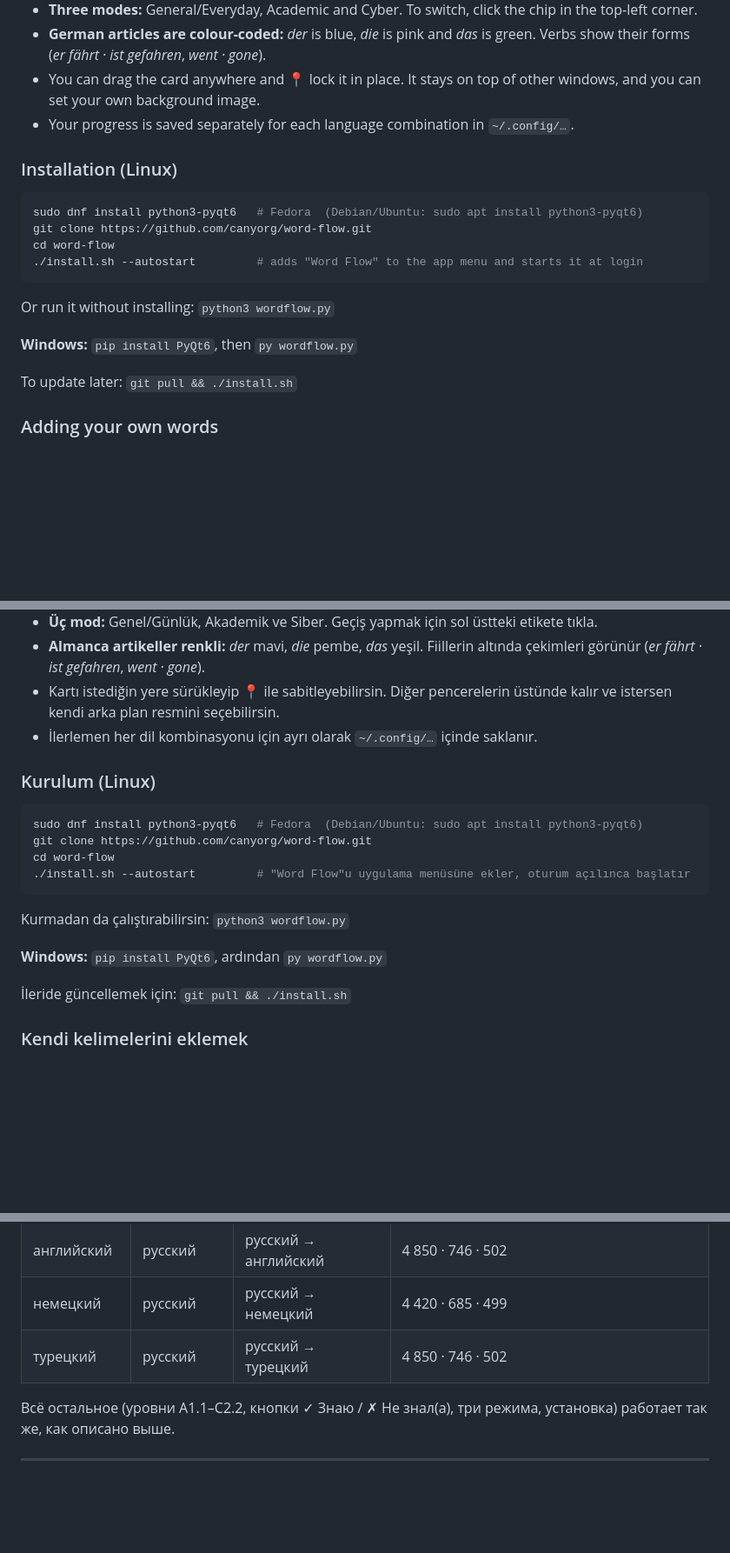
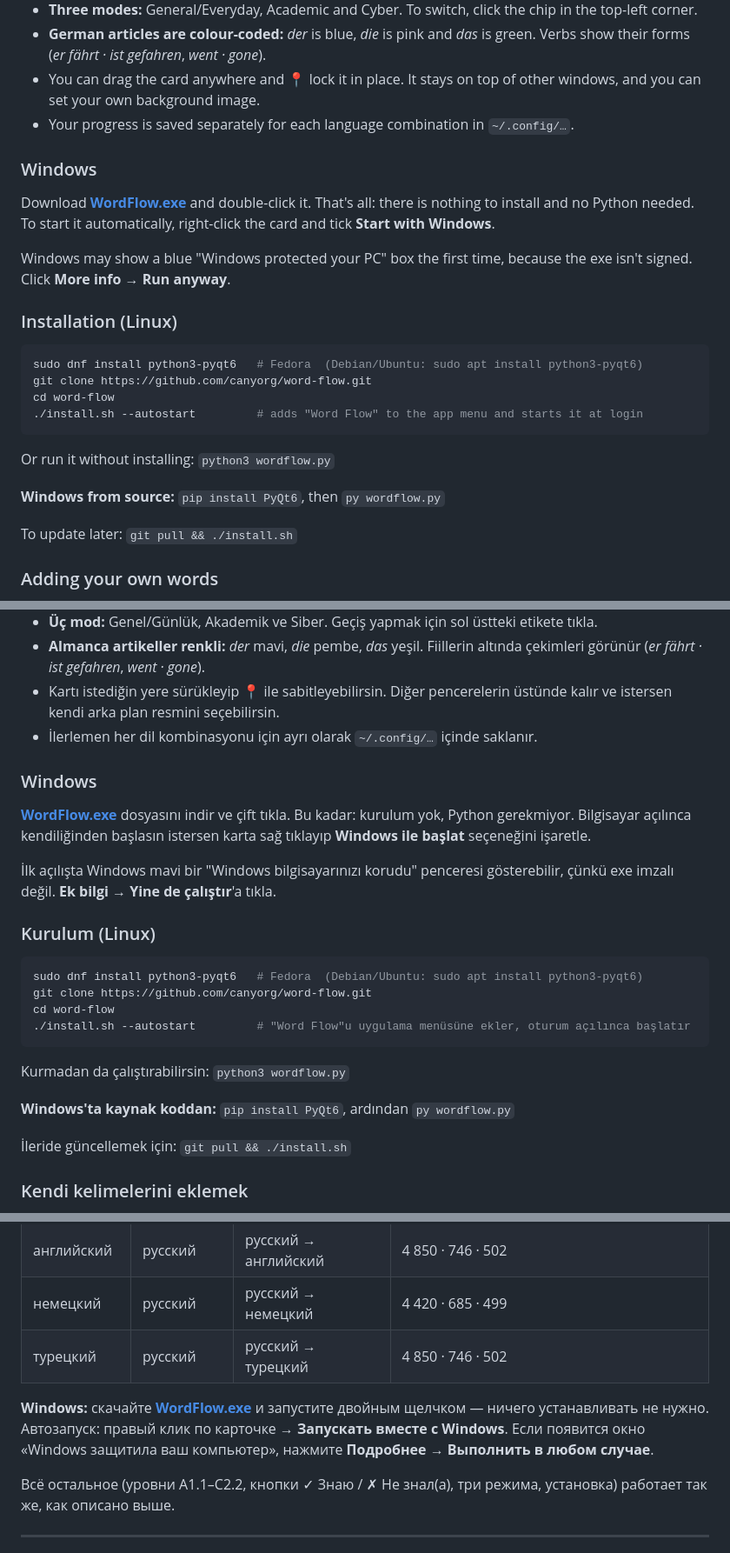
Before and after one commit to canyorg/word-flow, a Markdown page: README.md, 3 parts joined by grey strips. Shown at 87% size. Drawn GitHub-style; blank space fills up the shorter version.

````diff
--- a/README.md
+++ b/README.md
@@ -48,6 +48,11 @@ Word Flow is a single app for English, German, Turkish and Russian. On first sta
 - You can drag the card anywhere and 📍 lock it in place. It stays on top of other windows, and you can set your own background image.
 - Your progress is saved separately for each language combination in `~/.config/…`.
 
+### Windows
+Download **[WordFlow.exe](https://github.com/canyorg/word-flow/releases/latest/download/WordFlow.exe)** and double-click it. That's all: there is nothing to install and no Python needed. To start it automatically, right-click the card and tick **Start with Windows**.
+
+Windows may show a blue "Windows protected your PC" box the first time, because the exe isn't signed. Click **More info → Run anyway**.
+
 ### Installation (Linux)
 ```bash
 sudo dnf install python3-pyqt6   # Fedora  (Debian/Ubuntu: sudo apt install python3-pyqt6)
@@ -57,7 +62,7 @@ cd word-flow
 ```
 Or run it without installing: `python3 wordflow.py`
 
-**Windows:** `pip install PyQt6`, then `py wordflow.py`
+**Windows from source:** `pip install PyQt6`, then `py wordflow.py`
 
 To update later: `git pull && ./install.sh`
 
@@ -115,6 +120,11 @@ Word Flow İngilizce, Almanca, Türkçe ve Rusça için tek bir uygulama. İlk a
 - Kartı istediğin yere sürükleyip 📍 ile sabitleyebilirsin. Diğer pencerelerin üstünde kalır ve istersen kendi arka plan resmini seçebilirsin.
 - İlerlemen her dil kombinasyonu için ayrı olarak `~/.config/…` içinde saklanır.
 
+### Windows
+**[WordFlow.exe](https://github.com/canyorg/word-flow/releases/latest/download/WordFlow.exe)** dosyasını indir ve çift tıkla. Bu kadar: kurulum yok, Python gerekmiyor. Bilgisayar açılınca kendiliğinden başlasın istersen karta sağ tıklayıp **Windows ile başlat** seçeneğini işaretle.
+
+İlk açılışta Windows mavi bir "Windows bilgisayarınızı korudu" penceresi gösterebilir, çünkü exe imzalı değil. **Ek bilgi → Yine de çalıştır**'a tıkla.
+
 ### Kurulum (Linux)
 ```bash
 sudo dnf install python3-pyqt6   # Fedora  (Debian/Ubuntu: sudo apt install python3-pyqt6)
@@ -124,7 +134,7 @@ cd word-flow
 ```
 Kurmadan da çalıştırabilirsin: `python3 wordflow.py`
 
-**Windows:** `pip install PyQt6`, ardından `py wordflow.py`
+**Windows'ta kaynak koddan:** `pip install PyQt6`, ardından `py wordflow.py`
 
 İleride güncellemek için: `git pull && ./install.sh`
 
@@ -223,6 +238,8 @@ Word Flow — одно приложение для английского, не
 | немецкий | русский | русский → немецкий | 4 420 · 685 · 499 |
 | турецкий | русский | русский → турецкий | 4 850 · 746 · 502 |
 
+**Windows:** скачайте **[WordFlow.exe](https://github.com/canyorg/word-flow/releases/latest/download/WordFlow.exe)** и запустите двойным щелчком — ничего устанавливать не нужно. Автозапуск: правый клик по карточке → **Запускать вместе с Windows**. Если появится окно «Windows защитила ваш компьютер», нажмите **Подробнее → Выполнить в любом случае**.
+
 Всё остальное (уровни A1.1–C2.2, кнопки ✓ Знаю / ✗ Не знал(а), три режима, установка) работает так же, как описано выше.
 
 ---
````
Also changed, not shown: other parts of README.md (+6 -1 lines), icon.png (added), 5 other files.
